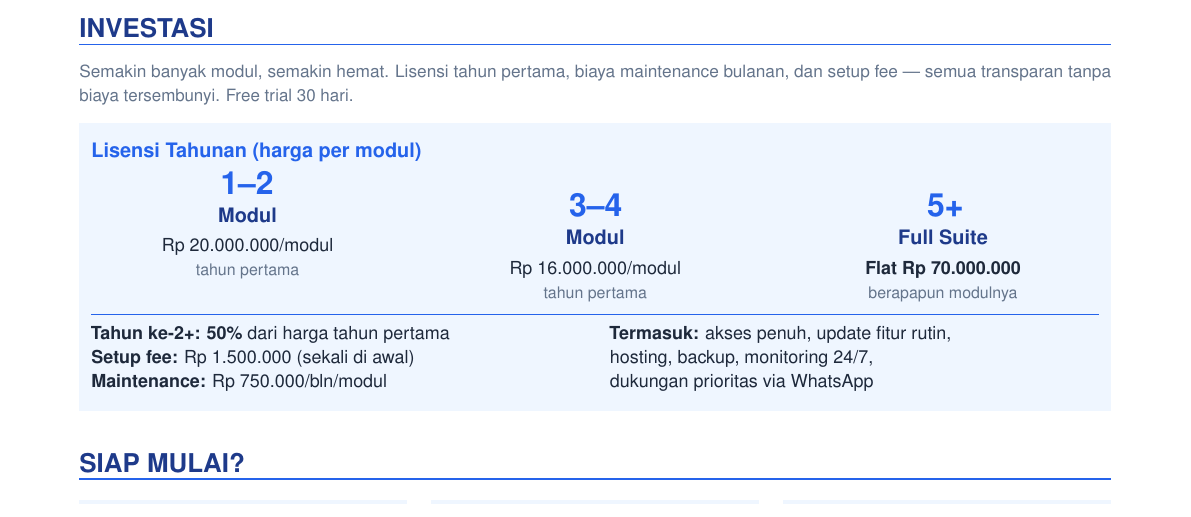
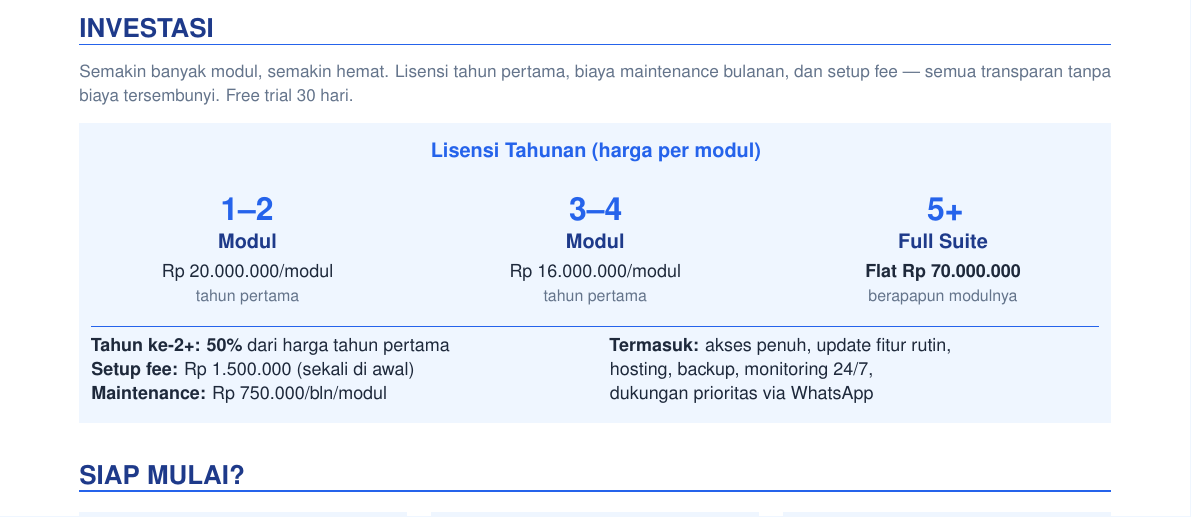
Before and after one commit to algonacci/marketing_kit, a LaTeX document (master/master.tex): part of page 4 of 4, cut so that both start at the same text. Compiled offline with pdfLaTeX.

Commit message:
style: center pricing title + equalize tier column heights
Center 'Lisensi Tahunan' title and lock all 3 tier columns to 2.2cm [c] so '1-2' doesn't appear higher than '3-4' and '5+'.

```diff
--- a/master/master.tex
+++ b/master/master.tex
@@ -393,10 +393,12 @@
 \begin{minipage}{\dimexpr\textwidth-2\fboxsep\relax}
 \vspace{4pt}
 
-{\fontsize{10}{13}\selectfont\bfseries\color{BluePrimary} Lisensi Tahunan (harga per modul)}\par\vspace{4pt}
+\begin{center}
+{\fontsize{10}{13}\selectfont\bfseries\color{BluePrimary} Lisensi Tahunan (harga per modul)}
+\end{center}\vspace{4pt}
 
 \noindent
-\begin{minipage}[t]{0.31\textwidth}
+\begin{minipage}[t][2.2cm][c]{0.31\textwidth}
 \begin{center}
 {\fontsize{16}{20}\selectfont\bfseries\color{BluePrimary} 1--2}\par\vspace{2pt}
 {\fontsize{10}{13}\selectfont\bfseries\color{BlueDark} Modul}\par\vspace{3pt}
```
Also changed, not shown: master/master.tex (4 more changed lines).
